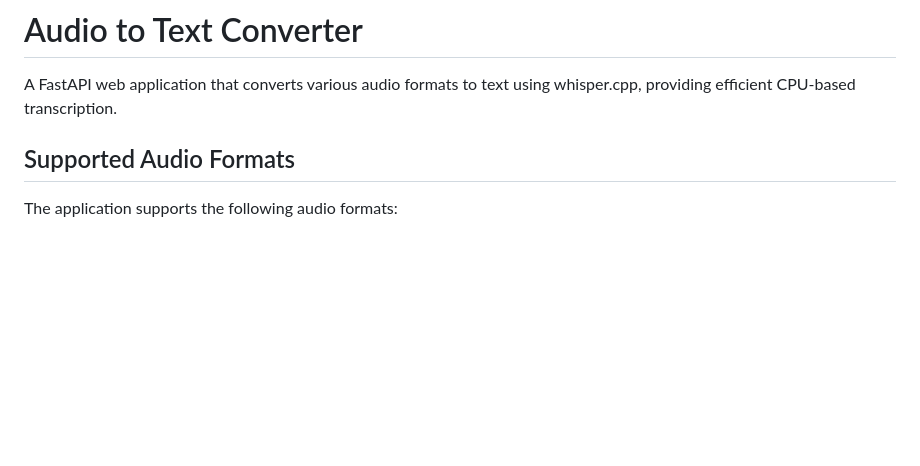
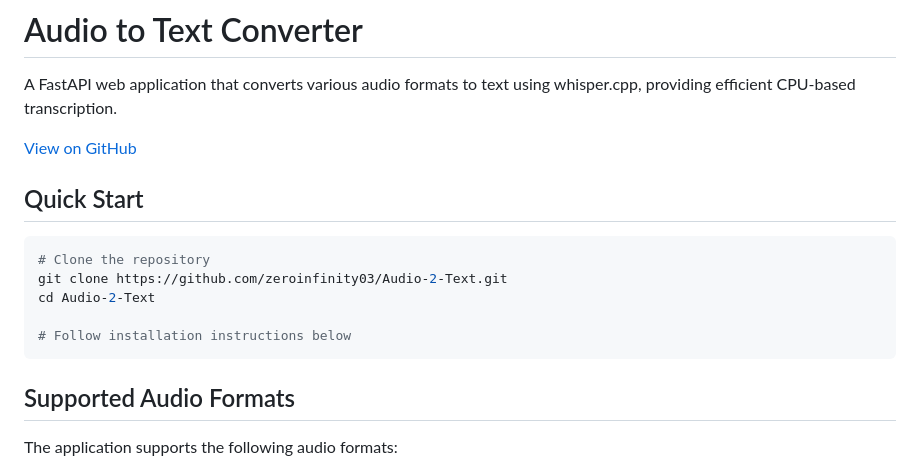
Before and after one commit to zeroinfinity03/Audio-2-Text, a Markdown page: README.md, the part around the change. GitHub-like rendering; blank space fills up the shorter version.

````diff
--- a/README.md
+++ b/README.md
@@ -1,6 +1,18 @@
 # Audio to Text Converter
 
 A FastAPI web application that converts various audio formats to text using whisper.cpp, providing efficient CPU-based transcription.
+
+[View on GitHub](https://github.com/zeroinfinity03/Audio-2-Text)
+
+## Quick Start
+
+```bash
+# Clone the repository
+git clone https://github.com/zeroinfinity03/Audio-2-Text.git
+cd Audio-2-Text
+
+# Follow installation instructions below
+```
 
 ## Supported Audio Formats
 
````
